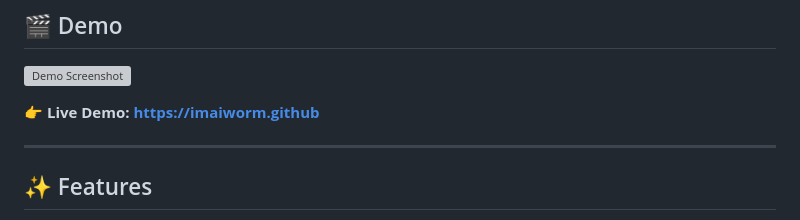
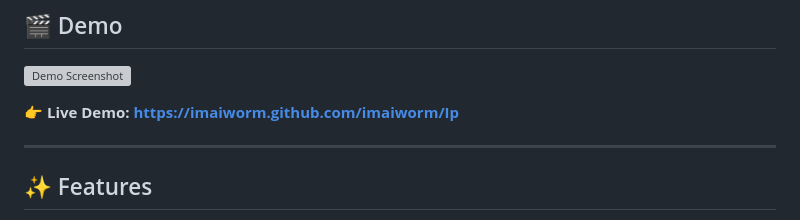
Before and after one commit to imaiworm/lp, a Markdown page: README.md, the part around the change. Rendered like a GitHub page; grey boxes are pictures that could not be loaded.

```diff
--- a/README.md
+++ b/README.md
@@ -24,7 +24,8 @@ This web-based platform showcases the latest trailers for movies, games, and ani
 
 ![Demo Screenshot](./src/images/screenshot.png)
 
-👉 **Live Demo: https://imaiworm.github**
+👉 **Live Demo: https://imaiworm.github.com/imaiworm/Ip**
+
 
 ---
 
```
